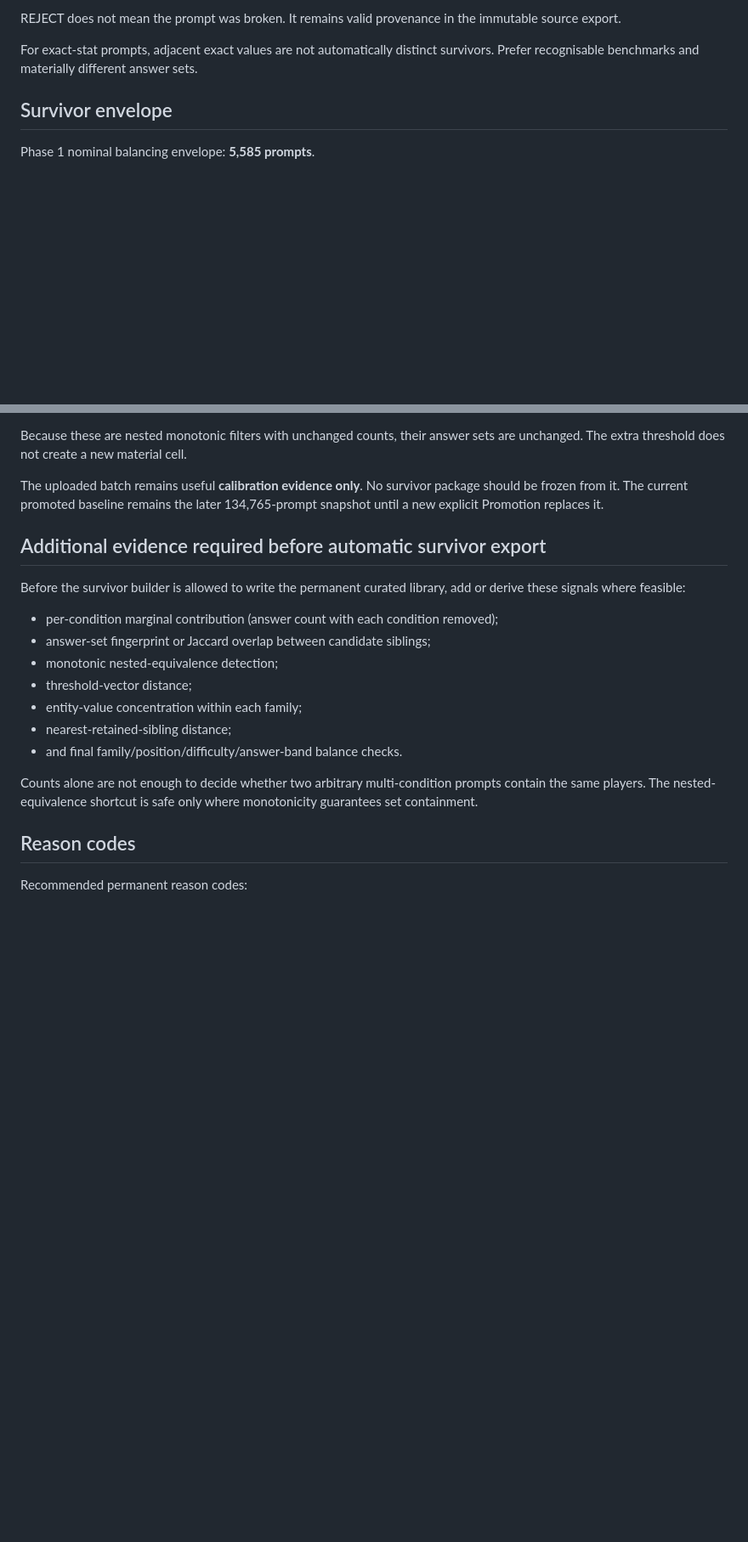
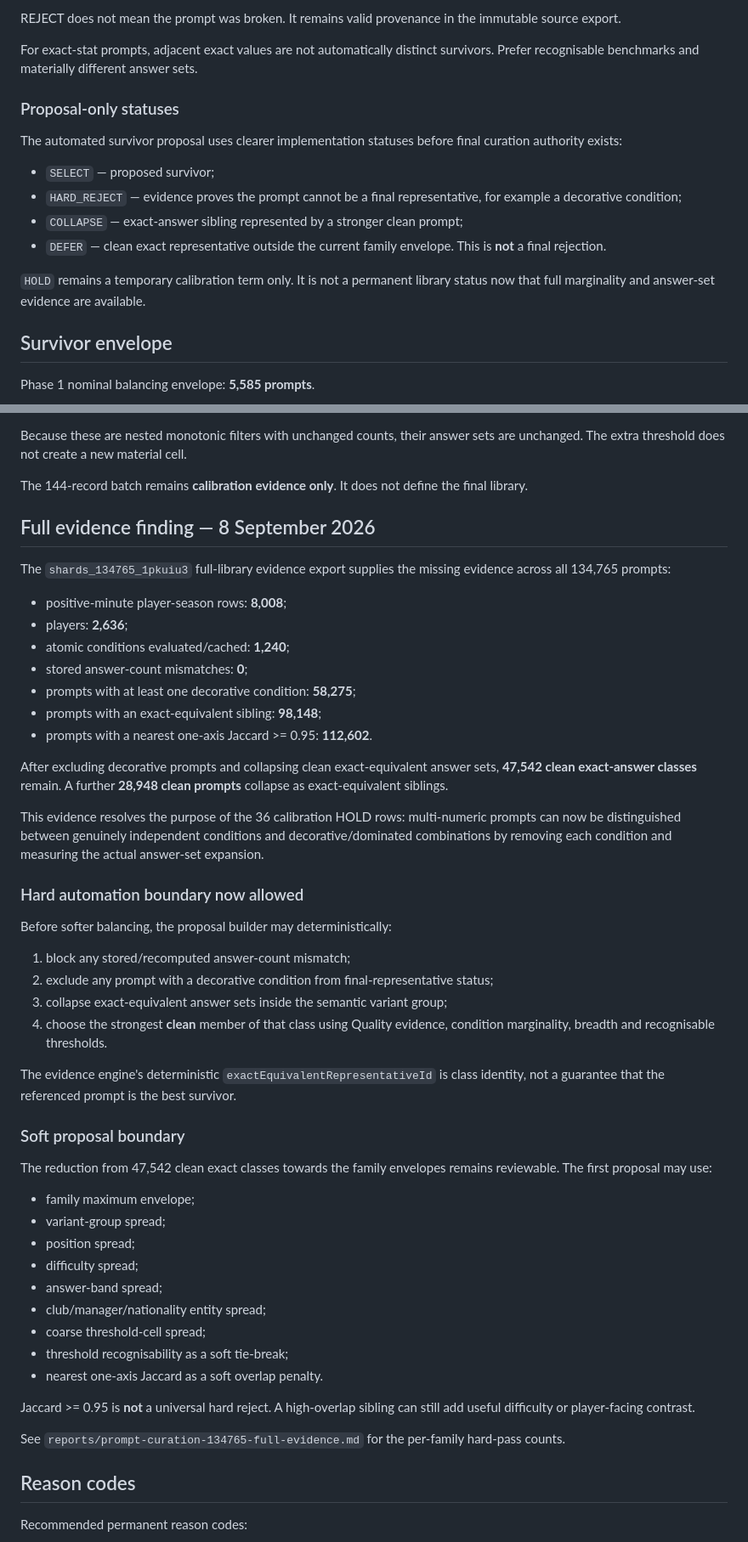
Before and after one commit to complexdd-rgb/fpl-draft-challenge, a Markdown page: PROMPT_CURATION_POLICY.md, 2 parts joined by grey strips. Shown at 85% size. GitHub-like rendering; blank space fills up the shorter version.

Commit message:
Advance curation policy to full-evidence survivor proposals

```diff
--- a/PROMPT_CURATION_POLICY.md
+++ b/PROMPT_CURATION_POLICY.md
@@ -111,6 +111,17 @@ REJECT does not mean the prompt was broken. It remains valid provenance in the i
 
 For exact-stat prompts, adjacent exact values are not automatically distinct survivors. Prefer recognisable benchmarks and materially different answer sets.
 
+### Proposal-only statuses
+
+The automated survivor proposal uses clearer implementation statuses before final curation authority exists:
+
+- `SELECT` — proposed survivor;
+- `HARD_REJECT` — evidence proves the prompt cannot be a final representative, for example a decorative condition;
+- `COLLAPSE` — exact-answer sibling represented by a stronger clean prompt;
+- `DEFER` — clean exact representative outside the current family envelope. This is **not** a final rejection.
+
+`HOLD` remains a temporary calibration term only. It is not a permanent library status now that full marginality and answer-set evidence are available.
+
 ## Survivor envelope
 
 Phase 1 nominal balancing envelope: **5,585 prompts**.
@@ -212,21 +225,52 @@ Examples from that calibration batch include monotonic siblings with identical a
 
 Because these are nested monotonic filters with unchanged counts, their answer sets are unchanged. The extra threshold does not create a new material cell.
 
-The uploaded batch remains useful **calibration evidence only**. No survivor package should be frozen from it. The current promoted baseline remains the later 134,765-prompt snapshot until a new explicit Promotion replaces it.
+The 144-record batch remains **calibration evidence only**. It does not define the final library.
 
-## Additional evidence required before automatic survivor export
+## Full evidence finding — 8 September 2026
 
-Before the survivor builder is allowed to write the permanent curated library, add or derive these signals where feasible:
+The `shards_134765_1pkuiu3` full-library evidence export supplies the missing evidence across all 134,765 prompts:
 
-- per-condition marginal contribution (answer count with each condition removed);
-- answer-set fingerprint or Jaccard overlap between candidate siblings;
-- monotonic nested-equivalence detection;
-- threshold-vector distance;
-- entity-value concentration within each family;
-- nearest-retained-sibling distance;
-- and final family/position/difficulty/answer-band balance checks.
+- positive-minute player-season rows: **8,008**;
+- players: **2,636**;
+- atomic conditions evaluated/cached: **1,240**;
+- stored answer-count mismatches: **0**;
+- prompts with at least one decorative condition: **58,275**;
+- prompts with an exact-equivalent sibling: **98,148**;
+- prompts with a nearest one-axis Jaccard >= 0.95: **112,602**.
 
-Counts alone are not enough to decide whether two arbitrary multi-condition prompts contain the same players. The nested-equivalence shortcut is safe only where monotonicity guarantees set containment.
+After excluding decorative prompts and collapsing clean exact-equivalent answer sets, **47,542 clean exact-answer classes** remain. A further **28,948 clean prompts** collapse as exact-equivalent siblings.
+
+This evidence resolves the purpose of the 36 calibration HOLD rows: multi-numeric prompts can now be distinguished between genuinely independent conditions and decorative/dominated combinations by removing each condition and measuring the actual answer-set expansion.
+
+### Hard automation boundary now allowed
+
+Before softer balancing, the proposal builder may deterministically:
+
+1. block any stored/recomputed answer-count mismatch;
+2. exclude any prompt with a decorative condition from final-representative status;
+3. collapse exact-equivalent answer sets inside the semantic variant group;
+4. choose the strongest **clean** member of that class using Quality evidence, condition marginality, breadth and recognisable thresholds.
+
+The evidence engine's deterministic `exactEquivalentRepresentativeId` is class identity, not a guarantee that the referenced prompt is the best survivor.
+
+### Soft proposal boundary
+
+The reduction from 47,542 clean exact classes towards the family envelopes remains reviewable. The first proposal may use:
+
+- family maximum envelope;
+- variant-group spread;
+- position spread;
+- difficulty spread;
+- answer-band spread;
+- club/manager/nationality entity spread;
+- coarse threshold-cell spread;
+- threshold recognisability as a soft tie-break;
+- nearest one-axis Jaccard as a soft overlap penalty.
+
+Jaccard >= 0.95 is **not** a universal hard reject. A high-overlap sibling can still add useful difficulty or player-facing contrast.
+
+See `reports/prompt-curation-134765-full-evidence.md` for the per-family hard-pass counts.
 
 ## Reason codes
 
```
Also changed, not shown: other parts of PROMPT_CURATION_POLICY.md (+23 -14 lines).
